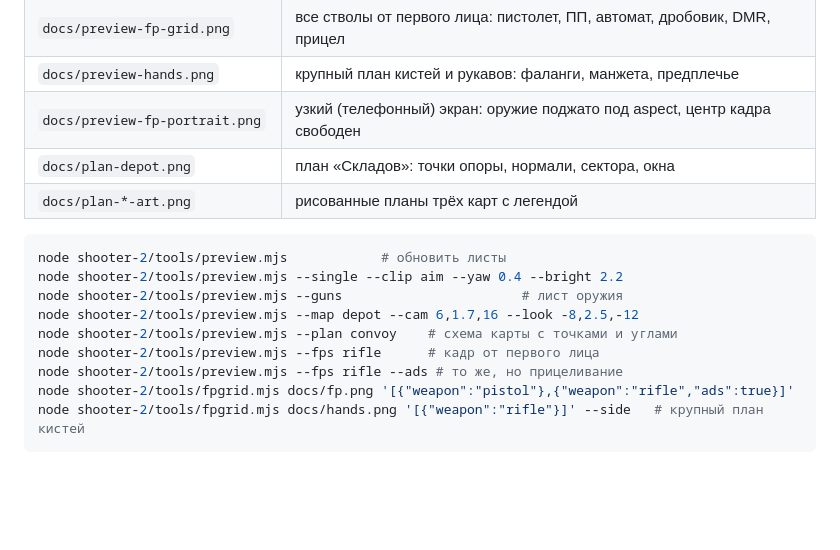
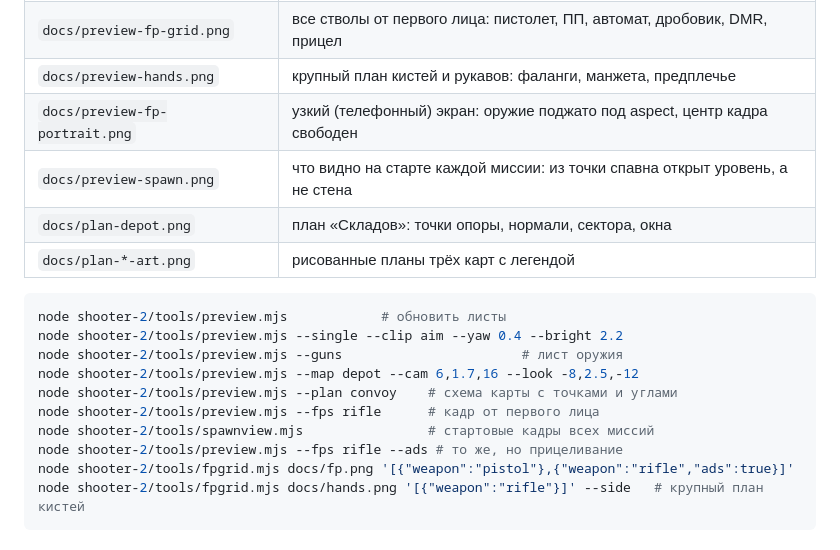
Before and after one commit to m98978672-boop/games, a Markdown page: shooter-2/README.md, the part around the change. Rendered like a GitHub page; blank space fills up the shorter version.

```diff
--- a/shooter-2/README.md
+++ b/shooter-2/README.md
@@ -314,6 +314,7 @@ DOM, запускает миссию, стреляет, убивает бойц
 | `docs/preview-fp-grid.png` | все стволы от первого лица: пистолет, ПП, автомат, дробовик, DMR, прицел |
 | `docs/preview-hands.png` | крупный план кистей и рукавов: фаланги, манжета, предплечье |
 | `docs/preview-fp-portrait.png` | узкий (телефонный) экран: оружие поджато под aspect, центр кадра свободен |
+| `docs/preview-spawn.png` | что видно на старте каждой миссии: из точки спавна открыт уровень, а не стена |
 | `docs/plan-depot.png` | план «Складов»: точки опоры, нормали, сектора, окна |
 | `docs/plan-*-art.png` | рисованные планы трёх карт с легендой |
 
@@ -324,6 +325,7 @@ node shooter-2/tools/preview.mjs --guns                       # лист ору
 node shooter-2/tools/preview.mjs --map depot --cam 6,1.7,16 --look -8,2.5,-12
 node shooter-2/tools/preview.mjs --plan convoy    # схема карты с точками и углами
 node shooter-2/tools/preview.mjs --fps rifle      # кадр от первого лица
+node shooter-2/tools/spawnview.mjs                # стартовые кадры всех миссий
 node shooter-2/tools/preview.mjs --fps rifle --ads # то же, но прицеливание
 node shooter-2/tools/fpgrid.mjs docs/fp.png '[{"weapon":"pistol"},{"weapon":"rifle","ads":true}]'
 node shooter-2/tools/fpgrid.mjs docs/hands.png '[{"weapon":"rifle"}]' --side   # крупный план кистей
```
Also changed, not shown: shooter-2/docs/preview-spawn.png (added), 4 other files.
